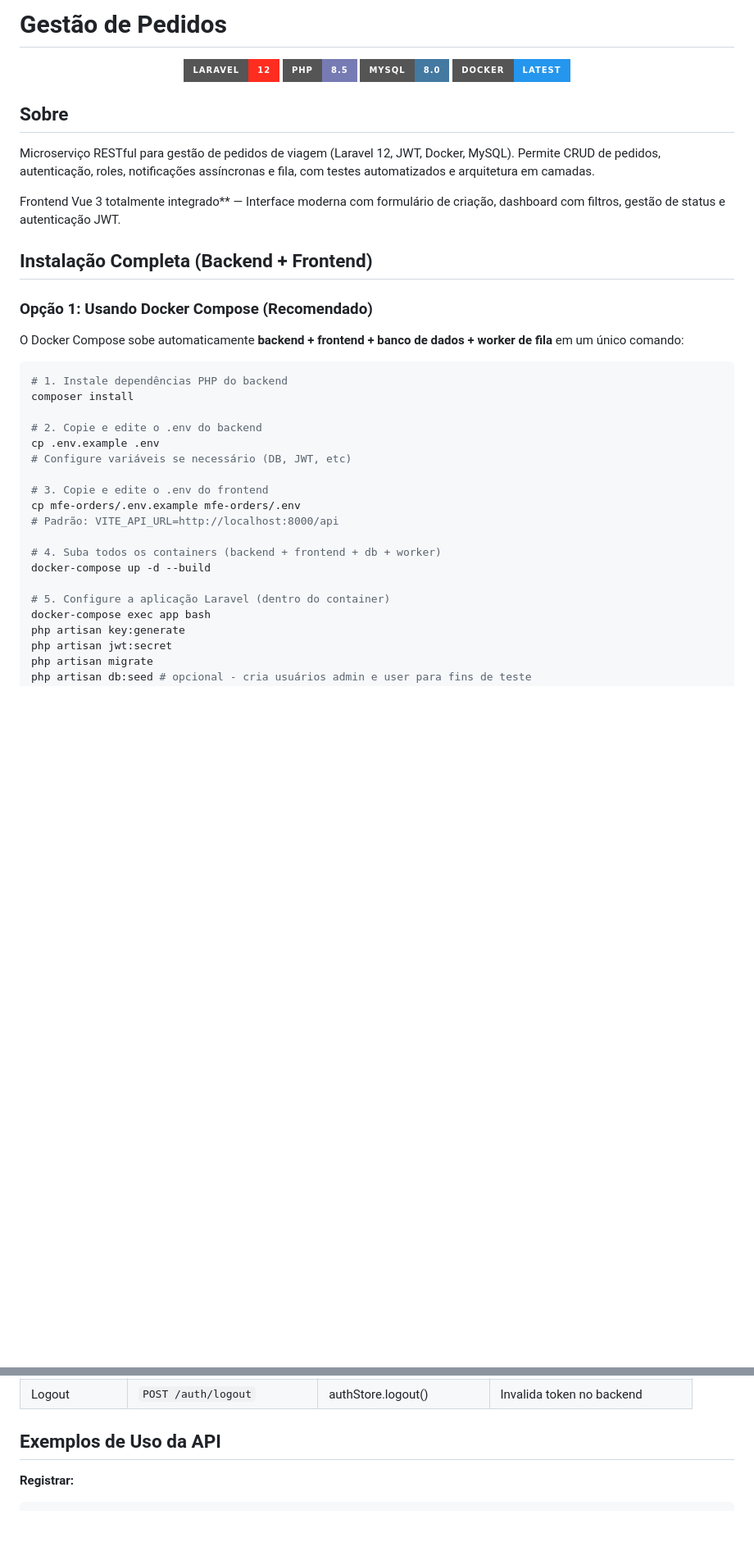
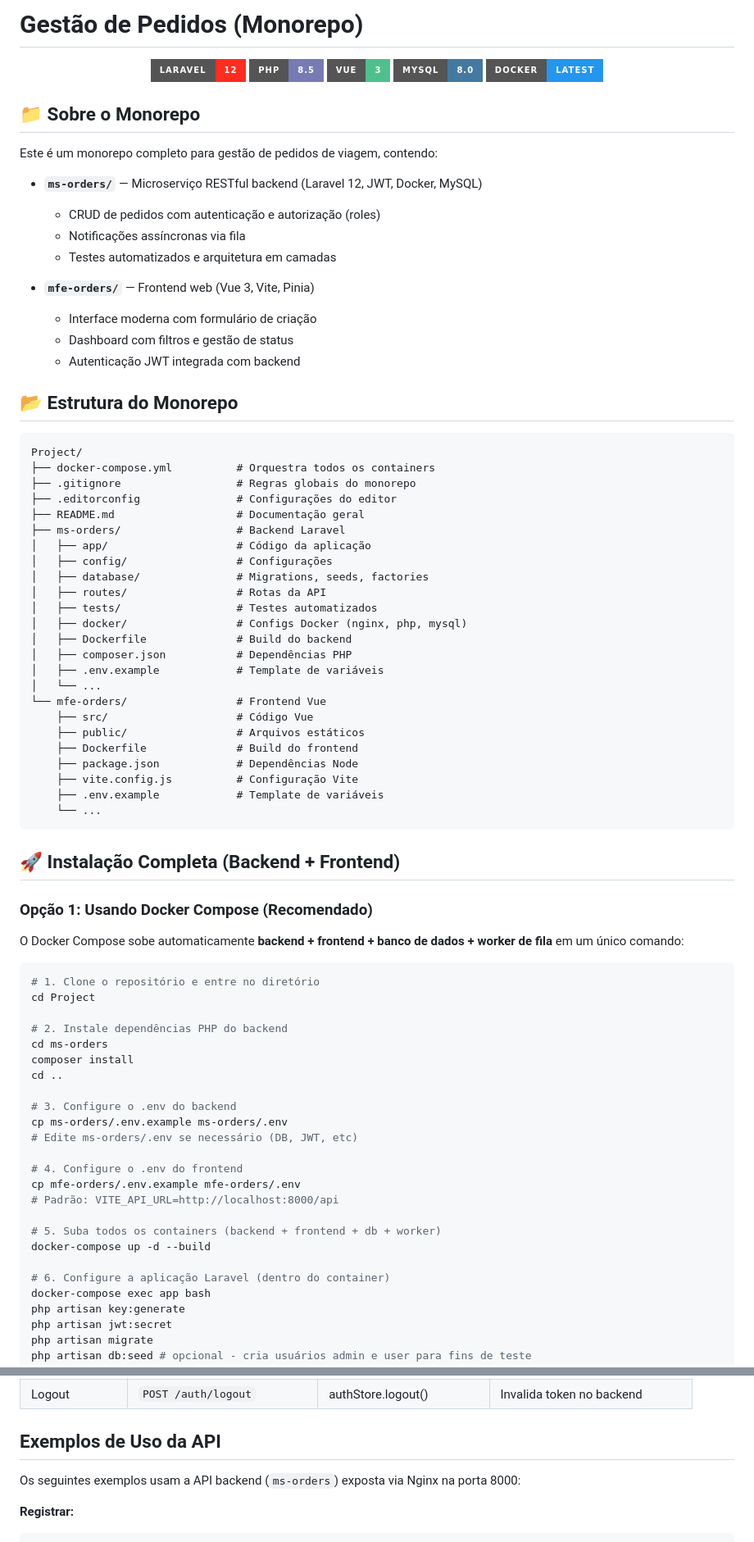
Before and after one commit to stefanyisabelle/msorders, a Markdown page: README.md, 2 parts joined by grey strips. Shown at 82% size. Rendered like a GitHub page; badges without logos; blank space fills up the shorter version.

Commit message:
doc: atualiza readme monorepo

````diff
--- a/README.md
+++ b/README.md
@@ -1,40 +1,83 @@
-# Gestão de Pedidos
+# Gestão de Pedidos (Monorepo)
 
 <p align="center">
   <img src="https://img.shields.io/badge/Laravel-12-FF2D20?style=for-the-badge&logo=laravel&logoColor=white" alt="Laravel 12">
   <img src="https://img.shields.io/badge/PHP-8.5-777BB4?style=for-the-badge&logo=php&logoColor=white" alt="PHP 8.5">
+  <img src="https://img.shields.io/badge/Vue-3-4FC08D?style=for-the-badge&logo=vue.js&logoColor=white" alt="Vue 3">
   <img src="https://img.shields.io/badge/MySQL-8.0-4479A1?style=for-the-badge&logo=mysql&logoColor=white" alt="MySQL 8.0">
   <img src="https://img.shields.io/badge/Docker-Latest-2496ED?style=for-the-badge&logo=docker&logoColor=white" alt="Docker">
 </p>
 
-## Sobre
+## 📁 Sobre o Monorepo
 
-Microserviço RESTful para gestão de pedidos de viagem (Laravel 12, JWT, Docker, MySQL). Permite CRUD de pedidos, autenticação, roles, notificações assíncronas e fila, com testes automatizados e arquitetura em camadas.
+Este é um monorepo completo para gestão de pedidos de viagem, contendo:
 
-Frontend Vue 3 totalmente integrado** — Interface moderna com formulário de criação, dashboard com filtros, gestão de status e autenticação JWT.
+- **`ms-orders/`** — Microserviço RESTful backend (Laravel 12, JWT, Docker, MySQL)
+  - CRUD de pedidos com autenticação e autorização (roles)
+  - Notificações assíncronas via fila
+  - Testes automatizados e arquitetura em camadas
 
-## Instalação Completa (Backend + Frontend)
+- **`mfe-orders/`** — Frontend web (Vue 3, Vite, Pinia)
+  - Interface moderna com formulário de criação
+  - Dashboard com filtros e gestão de status
+  - Autenticação JWT integrada com backend
+
+## 📂 Estrutura do Monorepo
+
+```
+Project/
+├── docker-compose.yml          # Orquestra todos os containers
+├── .gitignore                  # Regras globais do monorepo
+├── .editorconfig               # Configurações do editor
+├── README.md                   # Documentação geral
+├── ms-orders/                  # Backend Laravel
+│   ├── app/                    # Código da aplicação
+│   ├── config/                 # Configurações
+│   ├── database/               # Migrations, seeds, factories
+│   ├── routes/                 # Rotas da API
+│   ├── tests/                  # Testes automatizados
+│   ├── docker/                 # Configs Docker (nginx, php, mysql)
+│   ├── Dockerfile              # Build do backend
+│   ├── composer.json           # Dependências PHP
+│   ├── .env.example            # Template de variáveis
+│   └── ...
+└── mfe-orders/                 # Frontend Vue
+    ├── src/                    # Código Vue
+    ├── public/                 # Arquivos estáticos
+    ├── Dockerfile              # Build do frontend
+    ├── package.json            # Dependências Node
+    ├── vite.config.js          # Configuração Vite
+    ├── .env.example            # Template de variáveis
+    └── ...
+```
+
+## 🚀 Instalação Completa (Backend + Frontend)
 
 ### Opção 1: Usando Docker Compose (Recomendado)
 
 O Docker Compose sobe automaticamente **backend + frontend + banco de dados + worker de fila** em um único comando:
 
 ```bash
-# 1. Instale dependências PHP do backend
+# 1. Clone o repositório e entre no diretório
+cd Project
+
+# 2. Instale dependências PHP do backend
+cd ms-orders
 composer install
+cd ..
 
-# 2. Copie e edite o .env do backend
-cp .env.example .env
-# Configure variáveis se necessário (DB, JWT, etc)
+# 3. Configure o .env do backend
+cp ms-orders/.env.example ms-orders/.env
+# Edite ms-orders/.env se necessário (DB, JWT, etc)
 
-# 3. Copie e edite o .env do frontend
+# 4. Configure o .env do frontend
 cp mfe-orders/.env.example mfe-orders/.env
 # Padrão: VITE_API_URL=http://localhost:8000/api
 
-# 4. Suba todos os containers (backend + frontend + db + worker)
+# 5. Suba todos os containers (backend + frontend + db + worker)
 docker-compose up -d --build
 
-# 5. Configure a aplicação Laravel (dentro do container)
+# 6. Configure a aplicação Laravel (dentro do container)
 docker-compose exec app bash
 php artisan key:generate
 php artisan jwt:secret
@@ -151,6 +210,8 @@ O frontend está totalmente integrado com o backend Laravel:
 | Logout | `POST /auth/logout` | authStore.logout() | Invalida token no backend |
 
 ## Exemplos de Uso da API
+
+Os seguintes exemplos usam a API backend (`ms-orders`) exposta via Nginx na porta 8000:
 
 **Registrar:**
 ```bash
````
Also changed, not shown: other parts of README.md (+56 -15 lines).
